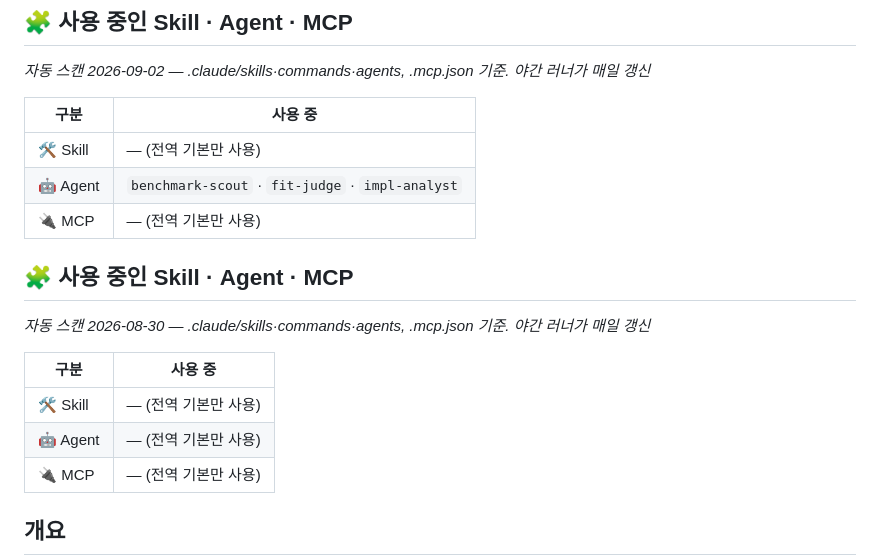
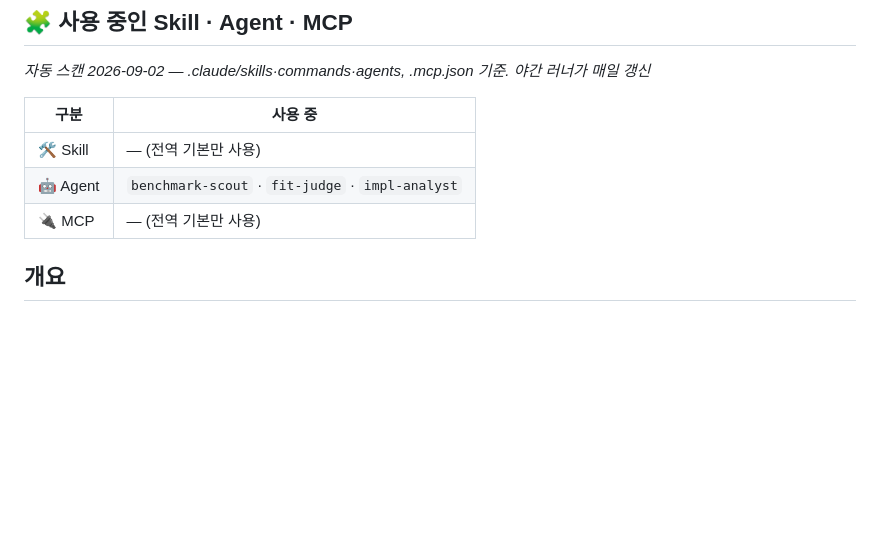
Before and after one commit to woody-bear/javis, a Markdown page: jarvis/jarvis.md, the part around the change. Drawn GitHub-style; blank space fills up the shorter version.

Commit message:
fix: jarvis.md 고아 🧩 TOOLKIT 블록 제거 (NBSP 구분자로 문자열 매칭 실패했던 잔여물)
Co-Authored-By: Claude Fable 5 <noreply@anthropic.com>
Claude-Session: https://claude.ai/code/session_01JuHQvJoeNfDQ9VNZmu65yN

```diff
--- a/jarvis/jarvis.md
+++ b/jarvis/jarvis.md
@@ -19,17 +19,6 @@ _자동 스캔 2026-09-02 — .claude/skills·commands·agents, .mcp.json 기준
 |------|---------|
 | 🛠 Skill | — (전역 기본만 사용) |
 | 🤖 Agent | `benchmark-scout` · `fit-judge` · `impl-analyst` |
-| 🔌 MCP | — (전역 기본만 사용) |
-<!-- TOOLKIT:END -->
-
-## 🧩 사용 중인 Skill · Agent · MCP
-
-_자동 스캔 2026-08-30 — .claude/skills·commands·agents, .mcp.json 기준. 야간 러너가 매일 갱신_
-
-| 구분 | 사용 중 |
-|------|---------|
-| 🛠 Skill | — (전역 기본만 사용) |
-| 🤖 Agent | — (전역 기본만 사용) |
 | 🔌 MCP | — (전역 기본만 사용) |
 <!-- TOOLKIT:END -->
 
```
